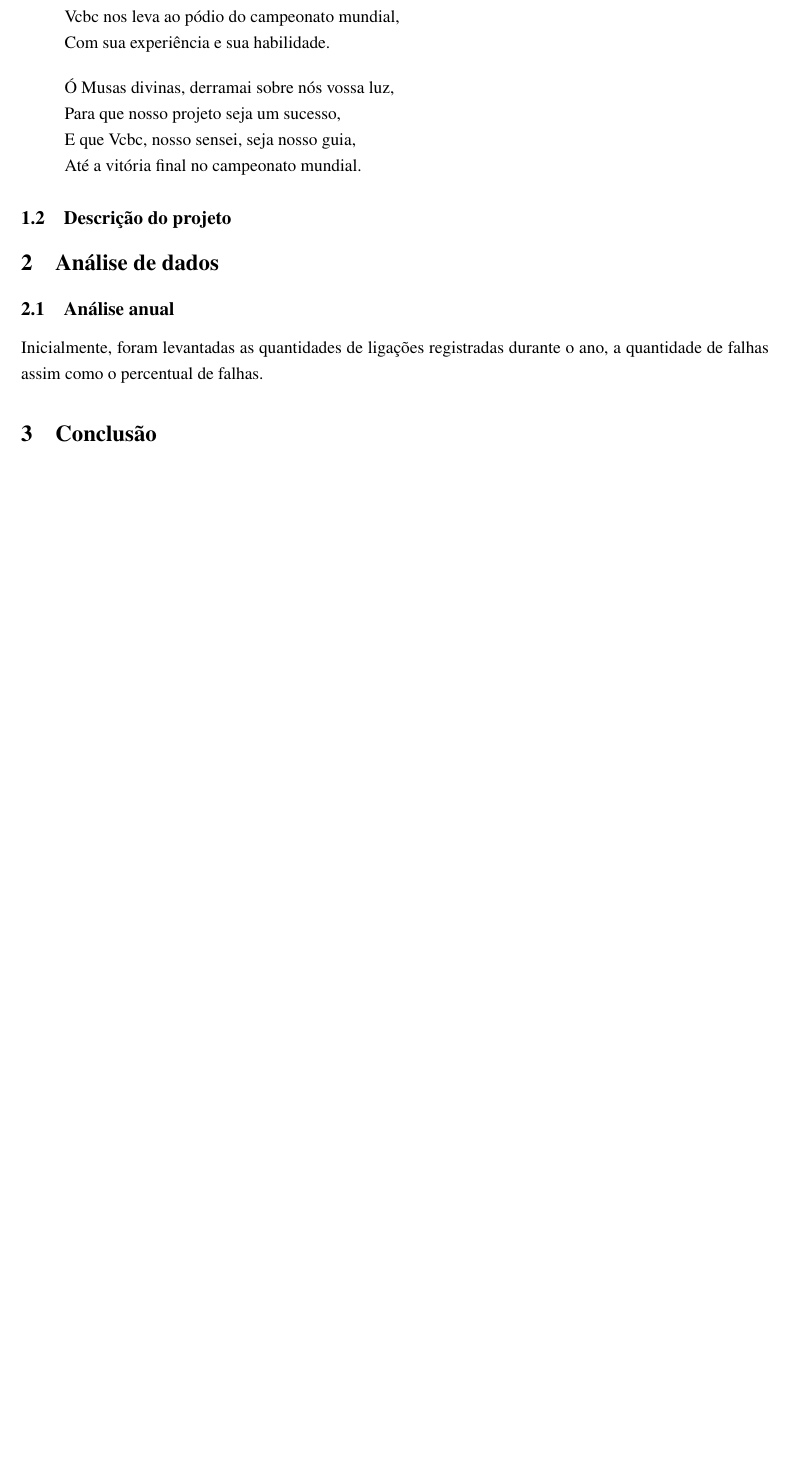
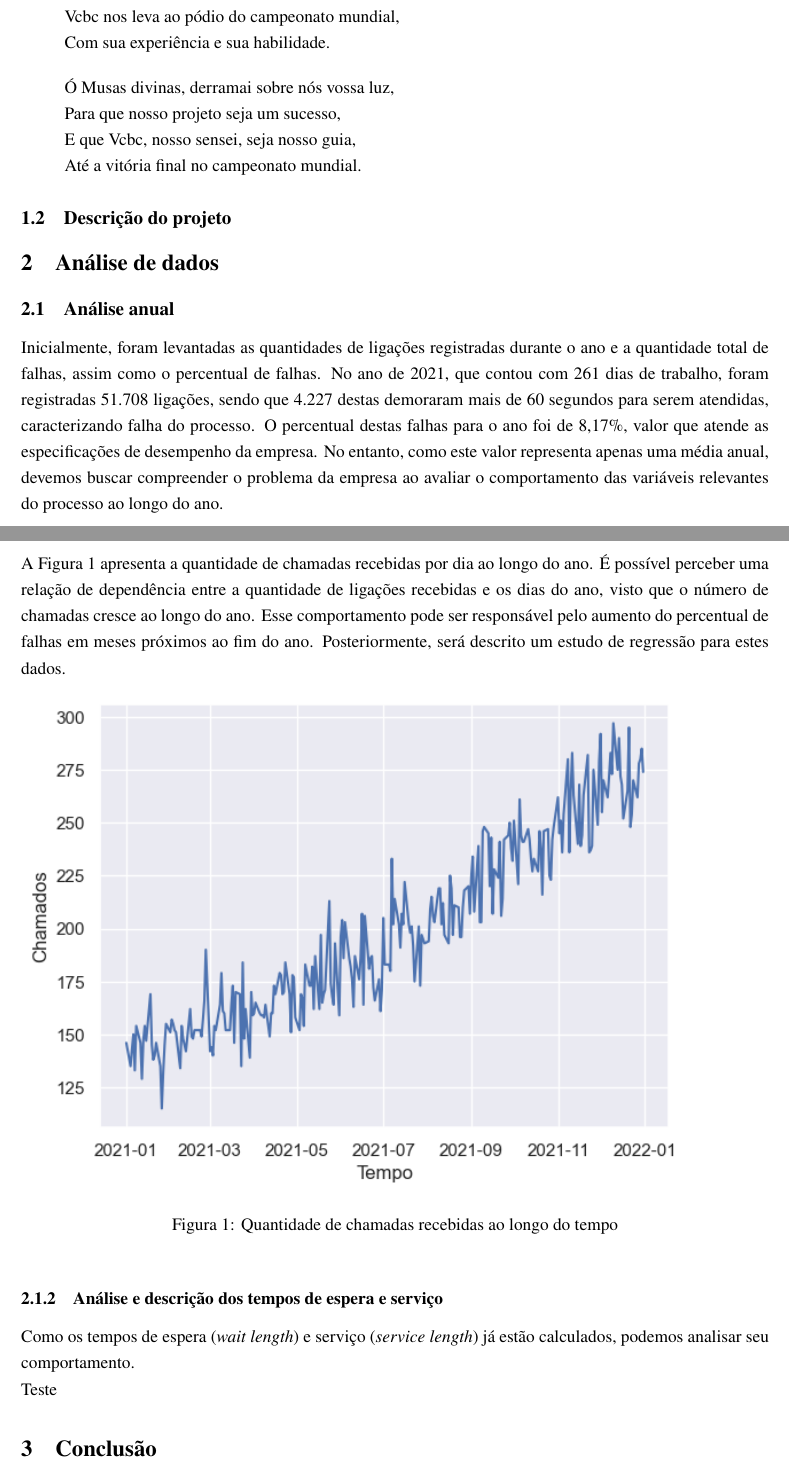
Before and after one commit to lucasgmalheiros/projeto-simulacao, a LaTeX document (Documentos/main.tex, which reads Documentos/analise-de-dados/anual/anual.tex): part of page 3 of 3 before the commit and two parts of pages 3 and 4 of 5 after it, the two joined at a grey line, cut so that both start at the same text, the shorter picture padded with empty space. Compiled offline with pdfLaTeX.

Commit message:
analise anual

```diff
--- a/Documentos/analise-de-dados/anual/anual.tex
+++ b/Documentos/analise-de-dados/anual/anual.tex
@@ -1,2 +1,14 @@
 \subsection{Análise anual}
-Inicialmente, foram levantadas as quantidades de ligações registradas durante o ano, a quantidade de falhas assim como o percentual de falhas.
+Inicialmente, foram levantadas as quantidades de ligações registradas durante o ano e a quantidade total de falhas, assim como o percentual de falhas. No ano de 2021, que contou com 261 dias de trabalho, foram registradas 51.708 ligações, sendo que 4.227 destas demoraram mais de 60 segundos para serem atendidas, caracterizando falha do processo. O percentual destas falhas para o ano foi de 8,17\%, valor que atende as especificações de desempenho da empresa. No entanto, como este valor representa apenas uma média anual, devemos buscar compreender o problema da empresa ao avaliar o comportamento das variáveis relevantes do processo ao longo do ano.
+
+\subsubsection{Quantidade de chamados por dia}
+A Figura \ref*{fig: chamados-tempo} apresenta a quantidade de chamadas recebidas por dia ao longo do ano. É possível perceber uma relação de dependência entre a quantidade de ligações recebidas e os dias do ano, visto que o número de chamadas cresce ao longo do ano. Esse comportamento pode ser responsável pelo aumento do percentual de falhas em meses próximos ao fim do ano. Posteriormente, será descrito um estudo de regressão para estes dados.
+
+\begin{figure}[h]
+    \includegraphics{analise-de-dados/anual/chamados.png}
+    \caption{Quantidade de chamadas recebidas ao longo do tempo}
+    \label{fig: chamados-tempo}
+\end{figure}
+
+\subsubsection{Análise e descrição dos tempos de espera e serviço}
+Como os tempos de espera (\textit{wait length}) e serviço (\textit{service length}) já estão calculados, podemos analisar seu comportamento.
@@ -2,0 +36,4 @@ Inicialmente, foram levantadas as quantidades de ligações registradas durante
+\label{tab: descricao-espera}
+\end{table}
+
+Teste
--- a/Documentos/main.tex
+++ b/Documentos/main.tex
@@ -10,6 +10,7 @@
 \usepackage{makeidx}
 \usepackage{graphicx}
 \usepackage{afterpage}
+\usepackage{booktabs}
 \makeindex % Criar índice depois
 
 
```
Also changed, not shown: requirements.txt (deleted, +0 -95 lines), Documentos/analise-de-dados/anual/chamados.png (added), Documentos/analise-de-dados/anual/anual.tex (21 more changed lines), 1 other file.
